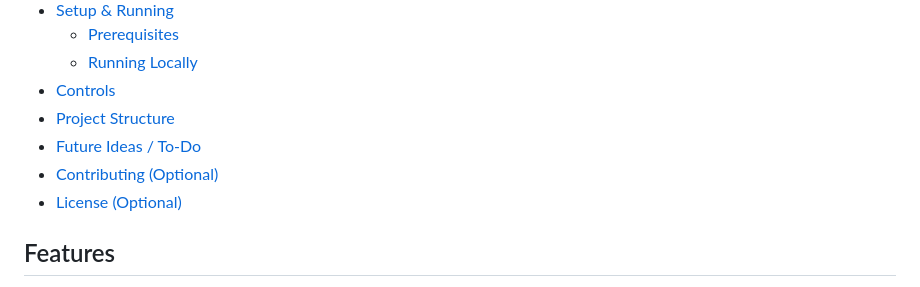
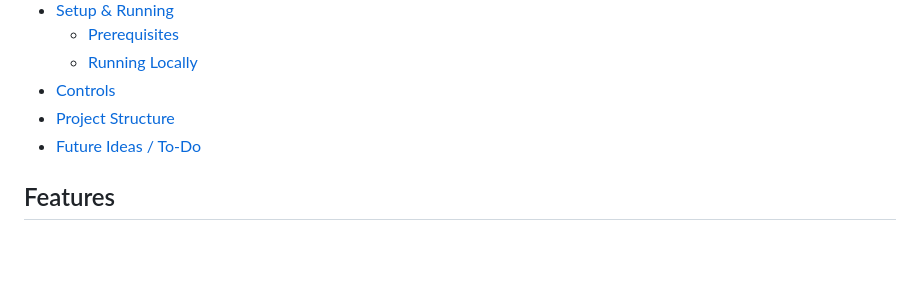
Before and after one commit to miguelzn7/astralminer, a Markdown page: README.md, the part around the change. Rendered like a GitHub page; blank space fills up the shorter version.

```diff
--- a/README.md
+++ b/README.md
@@ -15,8 +15,7 @@ AstralMiner is a 3D space-based economic simulation and trading game prototype,
 - [Controls](#controls)
 - [Project Structure](#project-structure)
 - [Future Ideas / To-Do](#future-ideas--to-do)
-- [Contributing (Optional)](#contributing-optional)
-- [License (Optional)](#license-optional)
+
 
 ## Features
 
```
